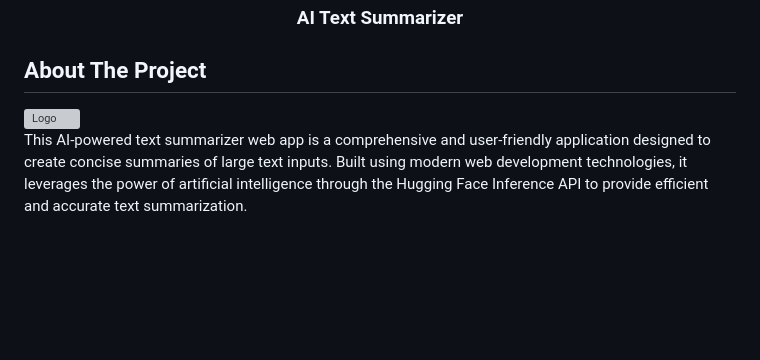
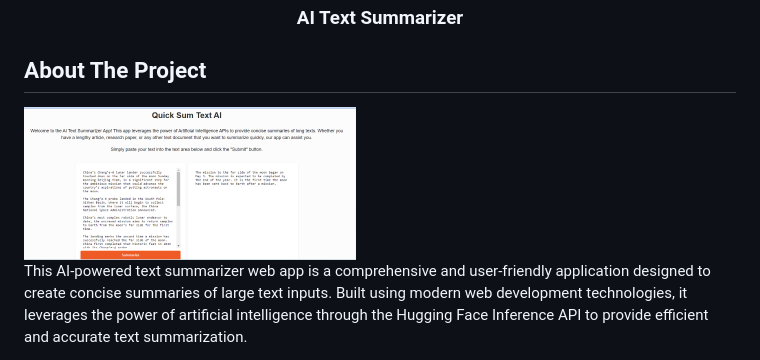
Before and after one commit to Kerem1989/quick-sum-text-AI, a Markdown page: README.md, the part around the change. GitHub-like rendering; blank space fills up the shorter version; grey boxes are pictures that could not be loaded.

```diff
--- a/README.md
+++ b/README.md
@@ -33,7 +33,7 @@
 ## About The Project
 
   <div>
-    <img src="src/main/resources/static/images/admin.png" alt="Logo" width="667" height="292">
+    <img src="public/images/pic.png" alt="Logo" width="332" height="153">
   </a>
 
 <div>
```
